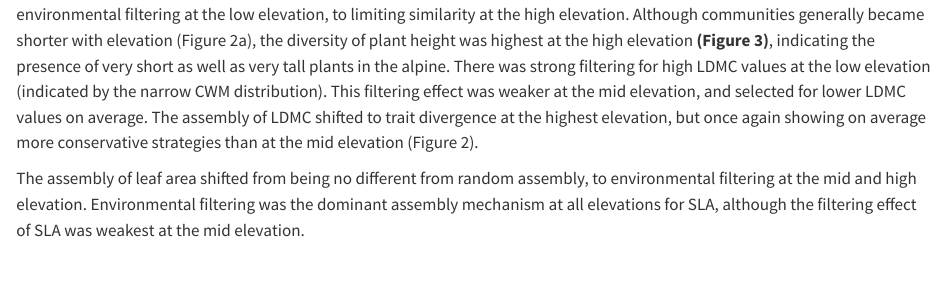
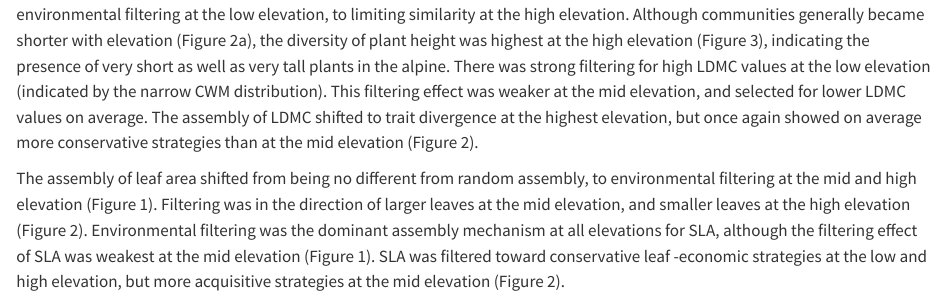
Before and after one commit to ImkeSmit/Drakensberg-analysis, a Quarto document (Ch2_results_quarto.qmd): the page in a window 1100 px wide, from 580 px down. Rendered offline with R 4.5, knitr and Pandoc in place of Quarto, with nearby package versions; some code elsewhere in the file could not run offline.

Commit message:
work some more on the text

````diff
--- a/Ch2_results_quarto.qmd
+++ b/Ch2_results_quarto.qmd
@@ -181,9 +181,9 @@ for (t in 1:length(traitlist)) {
 
 # Results
 
-`r comb |>  filter(trait == "log_Height") |> drop_na() |> summarise(n = n())` Cells were included in the analysis, with a total species richness of xx. Elevation did not have a consistent effect on the community assembly of different plant traits (Figure 1). Elevation shifted the assembly of plant height and LDMC from environmental filtering at the low elevation, to limiting similarity at the high elevation. Although communities generally became shorter with elevation (Figure 2a), the diversity of plant height was highest at the high elevation **(Figure 3)**, indicating the presence of very short as well as very tall plants in the alpine. There was strong filtering for high LDMC values at the low elevation (indicated by the narrow CWM distribution). This filtering effect was weaker at the mid elevation, and selected for lower LDMC values on average. The assembly of LDMC shifted to trait divergence at the highest elevation, but once again showing on average more conservative strategies than at the mid elevation (Figure 2).
+`r comb |>  filter(trait == "log_Height") |> drop_na() |> summarise(n = n())` Cells were included in the analysis, with a total species richness of xx. Elevation did not have a consistent effect on the community assembly of different plant traits (Figure 1). Elevation shifted the assembly of plant height and LDMC from environmental filtering at the low elevation, to limiting similarity at the high elevation. Although communities generally became shorter with elevation (Figure 2a), the diversity of plant height was highest at the high elevation (Figure 3), indicating the presence of very short as well as very tall plants in the alpine. There was strong filtering for high LDMC values at the low elevation (indicated by the narrow CWM distribution). This filtering effect was weaker at the mid elevation, and selected for lower LDMC values on average. The assembly of LDMC shifted to trait divergence at the highest elevation, but once again showed on average more conservative strategies than at the mid elevation (Figure 2).
 
-The assembly of leaf area shifted from being no different from random assembly, to environmental filtering at the mid and high elevation. Environmental filtering was the dominant assembly mechanism at all elevations for SLA, although the filtering effect of SLA was weakest at the mid elevation.
+The assembly of leaf area shifted from being no different from random assembly, to environmental filtering at the mid and high elevation (Figure 1). Filtering was in the direction of larger leaves at the mid elevation, and smaller leaves at the high elevation (Figure 2). Environmental filtering was the dominant assembly mechanism at all elevations for SLA, although the filtering effect of SLA was weakest at the mid elevation (Figure 1). SLA was filtered toward conservative leaf -economic strategies at the low and high elevation, but more acquisitive strategies at the mid elevation (Figure 2).
 
 ```{r}
 #| message: false
````
